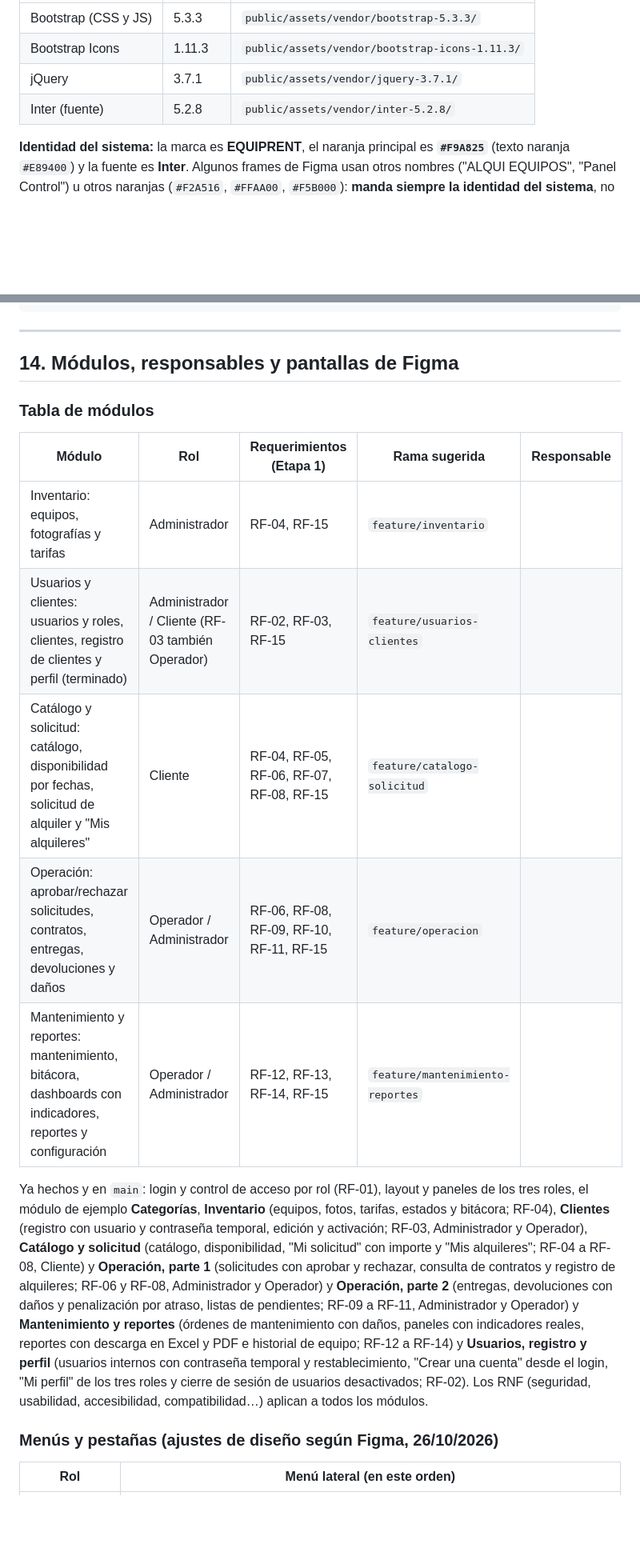
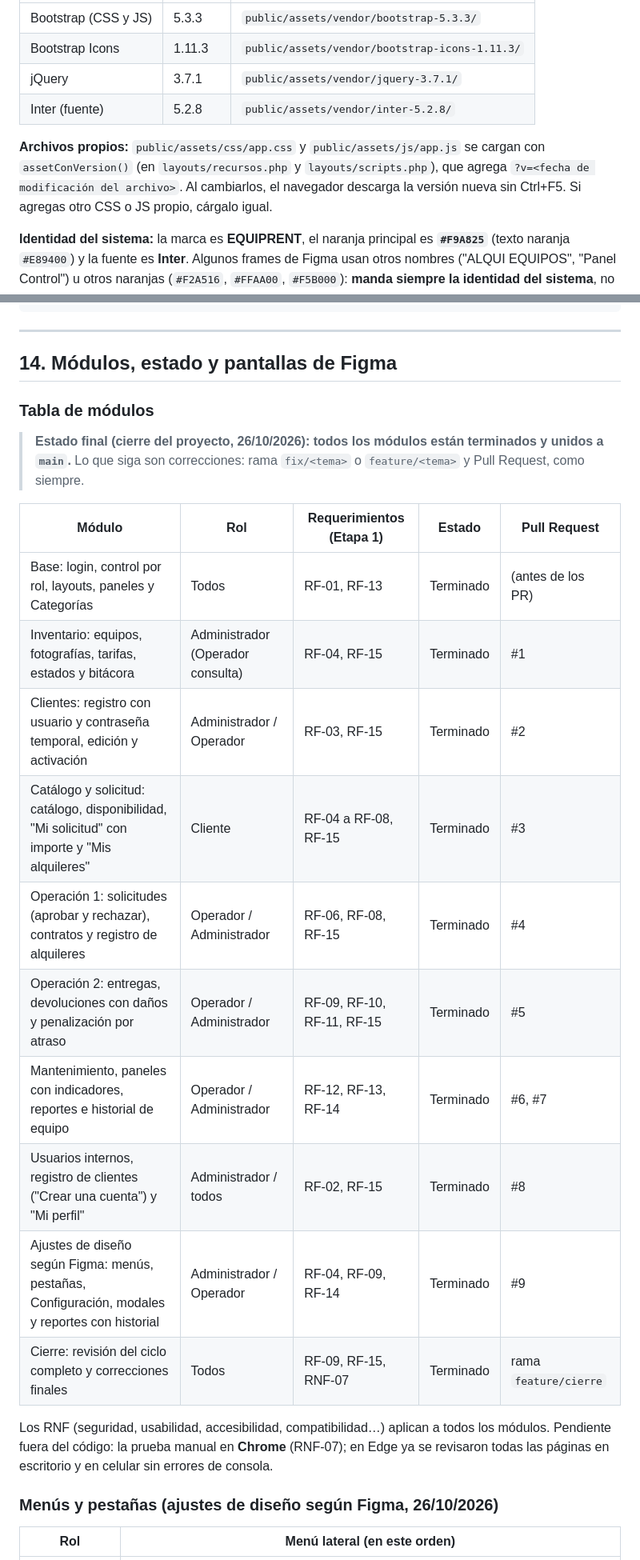
Before and after one commit to Pendragon503/SWPADEPC2026, a Markdown page: docs/GUIA_DESARROLLO.md, 2 parts joined by grey strips. Shown at 80% size. GitHub-like rendering; blank space fills up the shorter version.

Commit message:
Docs: estado final de los módulos, menús y pestañas en la guía

```diff
--- a/docs/GUIA_DESARROLLO.md
+++ b/docs/GUIA_DESARROLLO.md
@@ -710,6 +715,11 @@ internet). Los layouts ya las cargan; no agregues otras sin avisar.
 | Bootstrap Icons | 1.11.3 | `public/assets/vendor/bootstrap-icons-1.11.3/` |
 | jQuery | 3.7.1 | `public/assets/vendor/jquery-3.7.1/` |
 | Inter (fuente) | 5.2.8 | `public/assets/vendor/inter-5.2.8/` |
+
+**Archivos propios:** `public/assets/css/app.css` y `public/assets/js/app.js` se cargan con
+`assetConVersion()` (en `layouts/recursos.php` y `layouts/scripts.php`), que agrega
+`?v=<fecha de modificación del archivo>`. Al cambiarlos, el navegador descarga la versión nueva sin
+Ctrl+F5. Si agregas otro CSS o JS propio, cárgalo igual.
 
 **Identidad del sistema:** la marca es **EQUIPRENT**, el naranja principal es **`#F9A825`** (texto
 naranja `#E89400`) y la fuente es **Inter**. Algunos frames de Figma usan otros nombres
@@ -940,27 +955,29 @@ Copia esta lista en la descripción de tu Pull Request y márcala (`[x]`):
 
 ---
 
-## 14. Módulos, responsables y pantallas de Figma
+## 14. Módulos, estado y pantallas de Figma
 
 ### Tabla de módulos
 
-| Módulo | Rol | Requerimientos (Etapa 1) | Rama sugerida | Responsable |
+> **Estado final (cierre del proyecto, 26/10/2026): todos los módulos están terminados y unidos a `main`.**
+> Lo que siga son correcciones: rama `fix/<tema>` o `feature/<tema>` y Pull Request, como siempre.
+
+| Módulo | Rol | Requerimientos (Etapa 1) | Estado | Pull Request |
 |---|---|---|---|---|
-| Inventario: equipos, fotografías y tarifas | Administrador | RF-04, RF-15 | `feature/inventario` | |
-| Usuarios y clientes: usuarios y roles, clientes, registro de clientes y perfil (terminado) | Administrador / Cliente (RF-03 también Operador) | RF-02, RF-03, RF-15 | `feature/usuarios-clientes` | |
-| Catálogo y solicitud: catálogo, disponibilidad por fechas, solicitud de alquiler y "Mis alquileres" | Cliente | RF-04, RF-05, RF-06, RF-07, RF-08, RF-15 | `feature/catalogo-solicitud` | |
-| Operación: aprobar/rechazar solicitudes, contratos, entregas, devoluciones y daños | Operador / Administrador | RF-06, RF-08, RF-09, RF-10, RF-11, RF-15 | `feature/operacion` | |
-| Mantenimiento y reportes: mantenimiento, bitácora, dashboards con indicadores, reportes y configuración | Operador / Administrador | RF-12, RF-13, RF-14, RF-15 | `feature/mantenimiento-reportes` | |
+| Base: login, control por rol, layouts, paneles y Categorías | Todos | RF-01, RF-13 | Terminado | (antes de los PR) |
+| Inventario: equipos, fotografías, tarifas, estados y bitácora | Administrador (Operador consulta) | RF-04, RF-15 | Terminado | #1 |
+| Clientes: registro con usuario y contraseña temporal, edición y activación | Administrador / Operador | RF-03, RF-15 | Terminado | #2 |
+| Catálogo y solicitud: catálogo, disponibilidad, "Mi solicitud" con importe y "Mis alquileres" | Cliente | RF-04 a RF-08, RF-15 | Terminado | #3 |
+| Operación 1: solicitudes (aprobar y rechazar), contratos y registro de alquileres | Operador / Administrador | RF-06, RF-08, RF-15 | Terminado | #4 |
+| Operación 2: entregas, devoluciones con daños y penalización por atraso | Operador / Administrador | RF-09, RF-10, RF-11, RF-15 | Terminado | #5 |
+| Mantenimiento, paneles con indicadores, reportes e historial de equipo | Operador / Administrador | RF-12, RF-13, RF-14 | Terminado | #6, #7 |
+| Usuarios internos, registro de clientes ("Crear una cuenta") y "Mi perfil" | Administrador / todos | RF-02, RF-15 | Terminado | #8 |
+| Ajustes de diseño según Figma: menús, pestañas, Configuración, modales y reportes con historial | Administrador / Operador | RF-04, RF-09, RF-14 | Terminado | #9 |
+| Cierre: revisión del ciclo completo y correcciones finales | Todos | RF-09, RF-15, RNF-07 | Terminado | rama `feature/cierre` |
 
-Ya hechos y en `main`: login y control de acceso por rol (RF-01), layout y paneles de los tres roles,
-el módulo de ejemplo **Categorías**, **Inventario** (equipos, fotos, tarifas, estados y bitácora; RF-04), **Clientes** (registro con usuario y contraseña temporal, edición y activación; RF-03, Administrador y Operador),
-**Catálogo y solicitud** (catálogo, disponibilidad, "Mi solicitud" con importe y "Mis alquileres"; RF-04 a RF-08, Cliente) y
-**Operación, parte 1** (solicitudes con aprobar y rechazar, consulta de contratos y registro de alquileres; RF-06 y RF-08, Administrador y Operador) y
-**Operación, parte 2** (entregas, devoluciones con daños y penalización por atraso, listas de pendientes; RF-09 a RF-11, Administrador y Operador) y
-**Mantenimiento y reportes** (órdenes de mantenimiento con daños, paneles con indicadores reales, reportes con descarga en Excel y PDF e historial de equipo; RF-12 a RF-14) y
-**Usuarios, registro y perfil** (usuarios internos con contraseña temporal y restablecimiento, "Crear una cuenta" desde el login,
-"Mi perfil" de los tres roles y cierre de sesión de usuarios desactivados; RF-02).
 Los RNF (seguridad, usabilidad, accesibilidad, compatibilidad…) aplican a todos los módulos.
+Pendiente fuera del código: la prueba manual en **Chrome** (RNF-07); en Edge ya se revisaron todas las
+páginas en escritorio y en celular sin errores de consola.
 
 ### Menús y pestañas (ajustes de diseño según Figma, 26/10/2026)
 
```
Also changed, not shown: other parts of docs/GUIA_DESARROLLO.md (+16 -2 lines).
